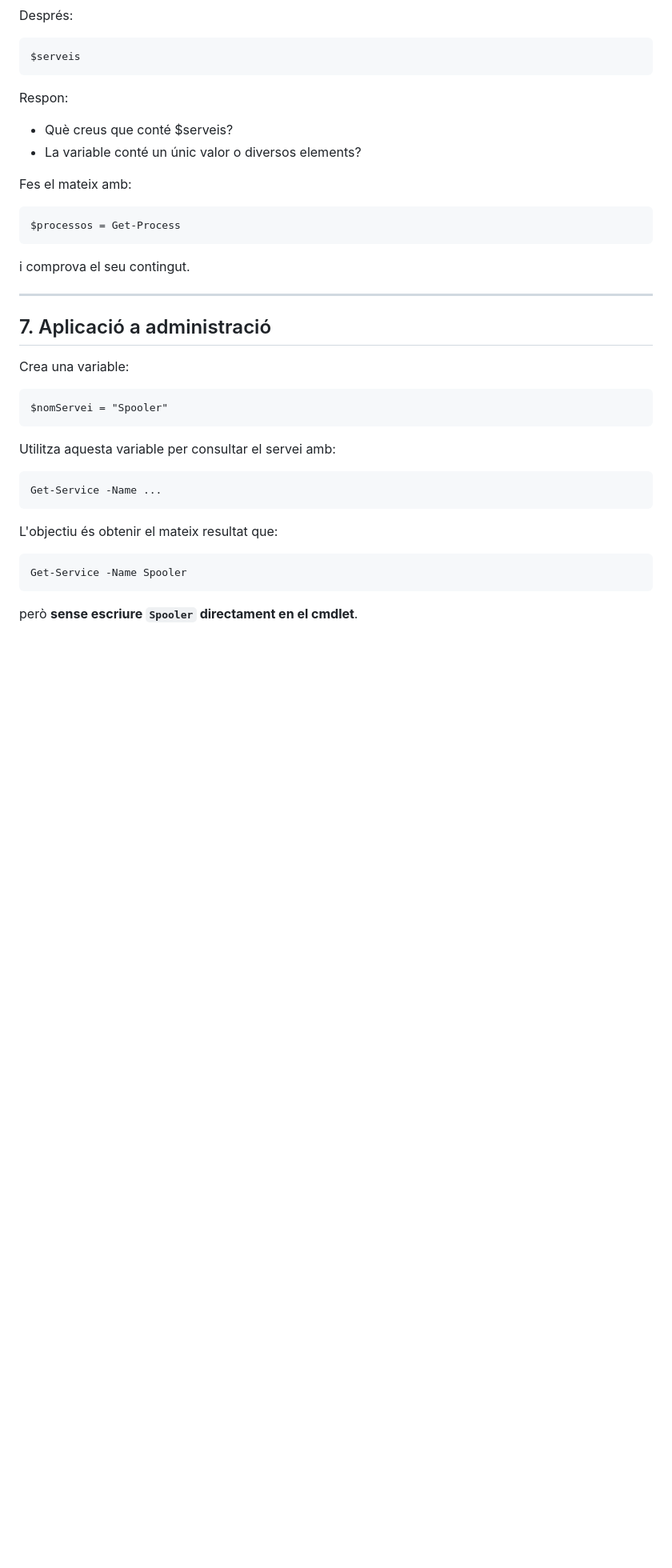
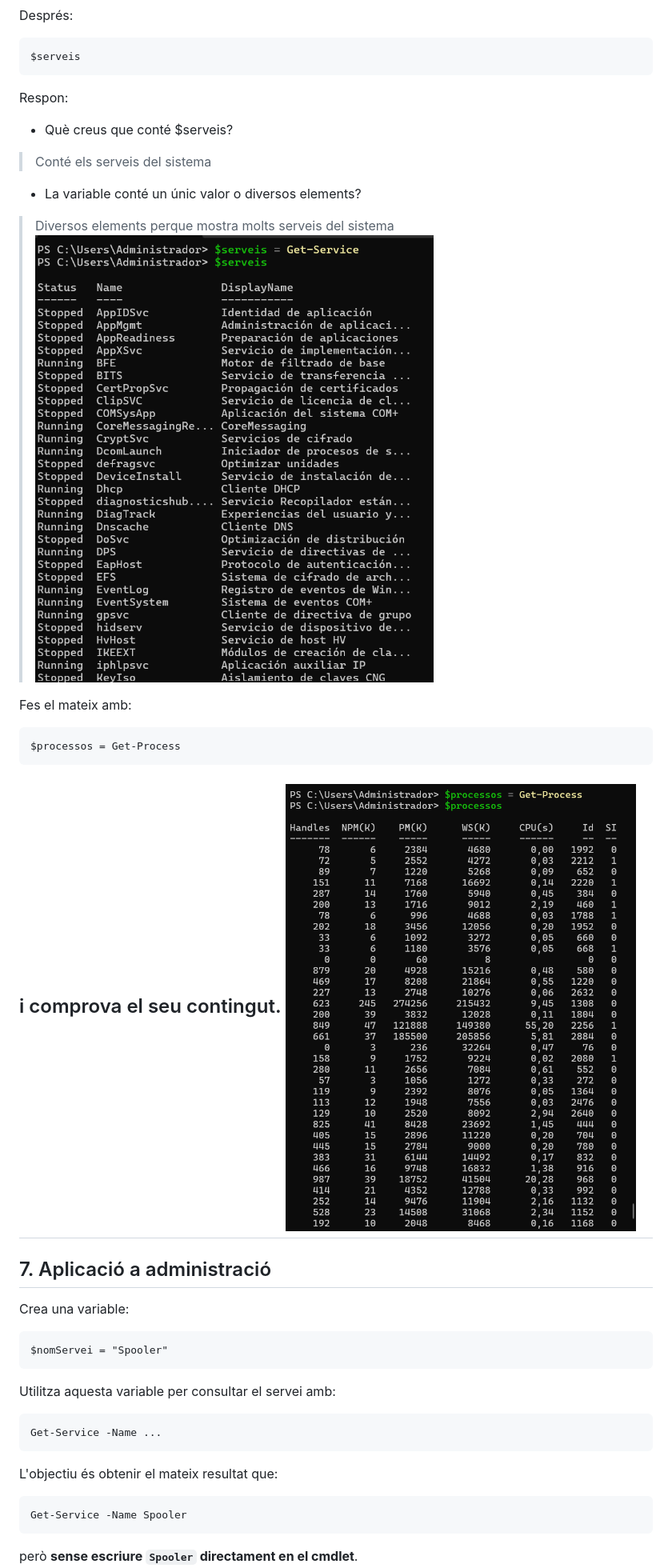
Before and after one commit to alexandroov10/ASIX-ASO, a Markdown page: Practica variables/02.Variables.md, the part around the change. Shown at 80% size. Drawn GitHub-style; pictures changed too: Practica variables/image-2.png (added), Practica variables/image-3.png (added); blank space fills up the shorter version.

Commit message:
Punt 6 fet

````diff
--- a/Practica variables/02.Variables.md
+++ b/Practica variables/02.Variables.md
@@ -144,7 +144,10 @@ $serveis
 Respon:
 
 - Què creus que conté $serveis?
+> Conté els serveis del sistema
 - La variable conté un únic valor o diversos elements?
+> Diversos elements perque mostra molts serveis del sistema
+![alt text](image-2.png)
 
 Fes el mateix amb:
 
@@ -153,7 +156,7 @@ $processos = Get-Process
 ```
 
 i comprova el seu contingut.
-
+![alt text](image-3.png)
 ---
 
 ## 7. Aplicació a administració
````
